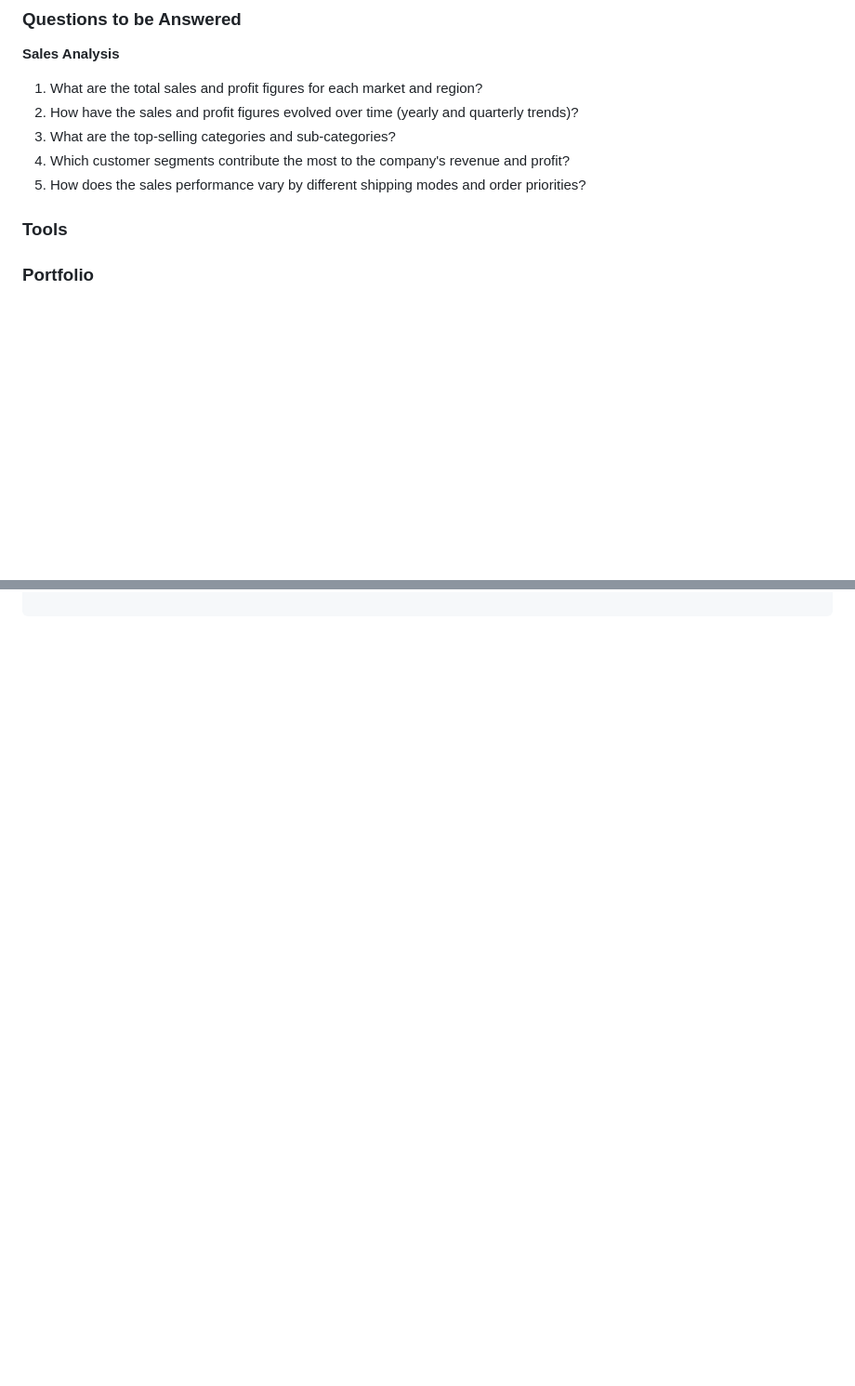
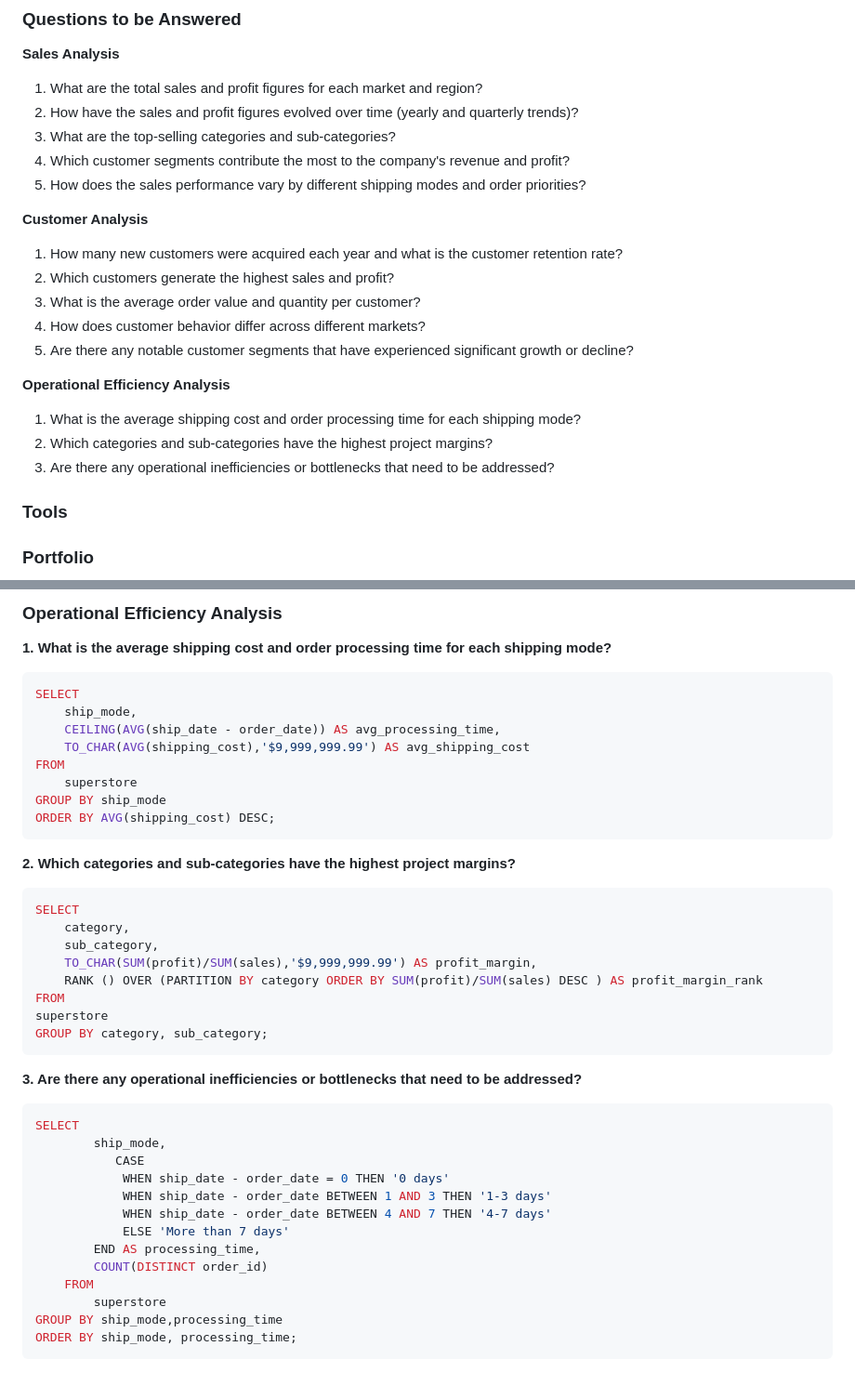
Before and after one commit to DeborahAkp/Portfolio, a Markdown page: SQL/Project 3/README.md, 2 parts joined by grey strips. Shown at 93% size. Drawn GitHub-style; blank space fills up the shorter version.

````diff
--- a/SQL/Project 3/README.md
+++ b/SQL/Project 3/README.md
@@ -18,6 +18,19 @@ __Sales Analysis__
 3. What are the top-selling categories and sub-categories?
 4. Which customer segments contribute the most to the company's revenue and profit?
 5. How does the sales performance vary by different shipping modes and order priorities?
+
+__Customer Analysis__
+1. How many new customers were acquired each year and what is the customer retention rate?
+2. Which customers generate the highest sales and profit?
+3. What is the average order value and quantity per customer?
+4. How does customer behavior differ across different markets?
+5. Are there any notable customer segments that have experienced significant growth or decline?
+
+__Operational Efficiency Analysis__
+1. What is the average shipping cost and order processing time for each shipping mode?
+2. Which categories and sub-categories have the highest project margins?
+3. Are there any operational inefficiencies or bottlenecks that need to be addressed?
+
 
 ### Tools
 
@@ -203,0 +357,39 @@ GROUP BY order_priority;
+### Operational Efficiency Analysis
+__1. What is the average shipping cost and order processing time for each shipping mode?__
+```sql
+SELECT
+	ship_mode,
+	CEILING(AVG(ship_date - order_date)) AS avg_processing_time,
+	TO_CHAR(AVG(shipping_cost),'$9,999,999.99') AS avg_shipping_cost
+FROM
+	superstore
+GROUP BY ship_mode
+ORDER BY AVG(shipping_cost) DESC;
+```
+__2. Which categories and sub-categories have the highest project margins?__
+```sql
+SELECT
+	category,
+	sub_category,
+	TO_CHAR(SUM(profit)/SUM(sales),'$9,999,999.99') AS profit_margin,
+	RANK () OVER (PARTITION BY category ORDER BY SUM(profit)/SUM(sales) DESC ) AS profit_margin_rank
+FROM
+superstore
+GROUP BY category, sub_category;
+```
+__3. Are there any operational inefficiencies or bottlenecks that need to be addressed?__
+```sql
+SELECT
+		ship_mode,
+		   CASE
+			WHEN ship_date - order_date = 0 THEN '0 days'
+			WHEN ship_date - order_date BETWEEN 1 AND 3 THEN '1-3 days'
+			WHEN ship_date - order_date BETWEEN 4 AND 7 THEN '4-7 days'
+			ELSE 'More than 7 days'
+		END AS processing_time,
+		COUNT(DISTINCT order_id)
+	FROM
+		superstore
+GROUP BY ship_mode,processing_time
+ORDER BY ship_mode, processing_time;
+```
````
Also changed, not shown: other parts of SQL/Project 3/README.md (+154 -14 lines).
